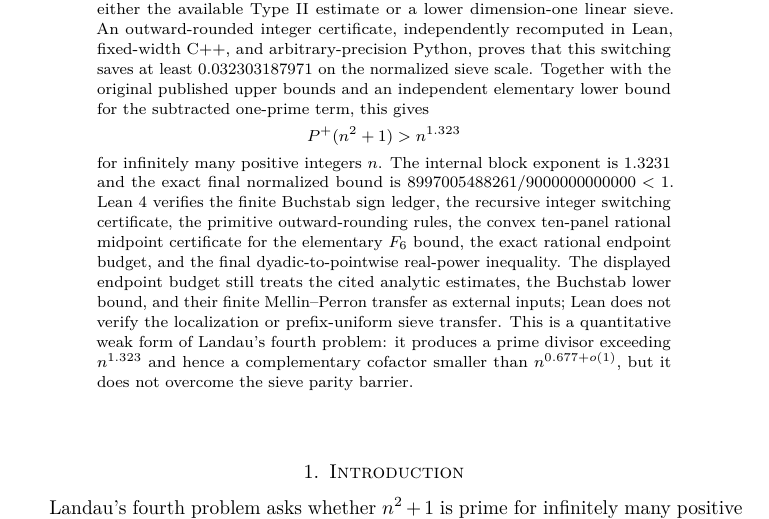
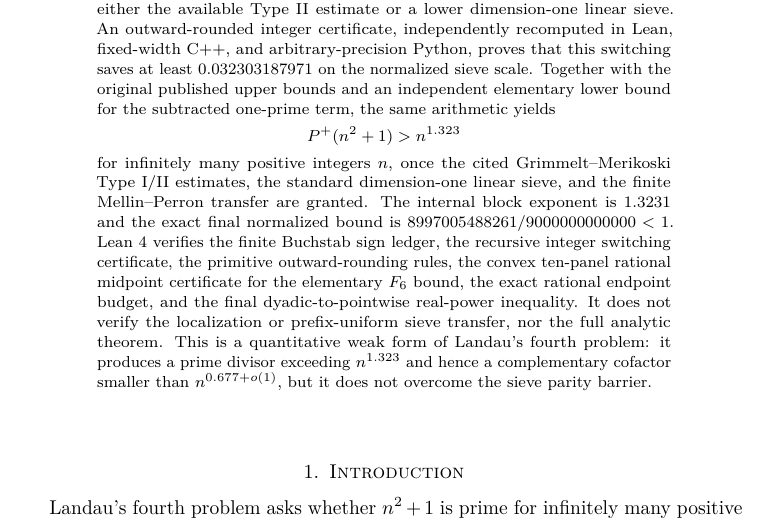
Before and after one commit to CGandGameEngineLearner/landau-fourth-problem-1.323, a LaTeX paper (paper/landau_lpf_1_323.tex): part of page 1 of 16, cut so that both start at the same text. Compiled offline with pdfLaTeX.

Commit message:
Align the abstract with the analytic-transfer boundary.
Co-authored-by: Cursor <cursoragent@cursor.com>

```diff
--- a/paper/landau_lpf_1_323.tex
+++ b/paper/landau_lpf_1_323.tex
@@ -62,20 +62,21 @@ arbitrary-precision Python, proves that this switching saves at least
 $0.032303187971$ on the normalized sieve scale.
 Together with the original
 published upper bounds and an independent elementary lower bound for the
-subtracted one-prime term, this gives
+subtracted one-prime term, the same arithmetic yields
 \[
   \Pplus(n^2+1)>n^{1.323}
 \]
-for infinitely many positive integers $n$.  The internal block exponent is
+for infinitely many positive integers $n$, once the cited Grimmelt--Merikoski
+Type~I/II estimates, the standard dimension-one linear sieve, and the finite
+Mellin--Perron transfer are granted.  The internal block exponent is
 $1.3231$ and the exact final normalized bound is
 $8997005488261/9000000000000<1$.  Lean 4 verifies the finite Buchstab sign
 ledger, the recursive integer switching certificate, the primitive
 outward-rounding rules, the convex ten-panel rational midpoint certificate
 for the elementary $F_6$ bound, the exact rational endpoint budget, and the
-final dyadic-to-pointwise real-power inequality.  The displayed endpoint
-budget still treats the cited analytic estimates, the Buchstab lower bound,
-and their finite Mellin--Perron transfer as external inputs; Lean does not
-verify the localization or prefix-uniform sieve transfer.  This is a quantitative weak form of
+final dyadic-to-pointwise real-power inequality.  It does not verify the
+localization or prefix-uniform sieve transfer, nor the full analytic theorem.
+This is a quantitative weak form of
 Landau's fourth problem: it produces a prime divisor exceeding $n^{1.323}$
 and hence a complementary cofactor smaller than $n^{0.677+o(1)}$, but it does
 not overcome the sieve parity barrier.
```
Also changed, not shown: output/landau_lpf_1_323.pdf.
